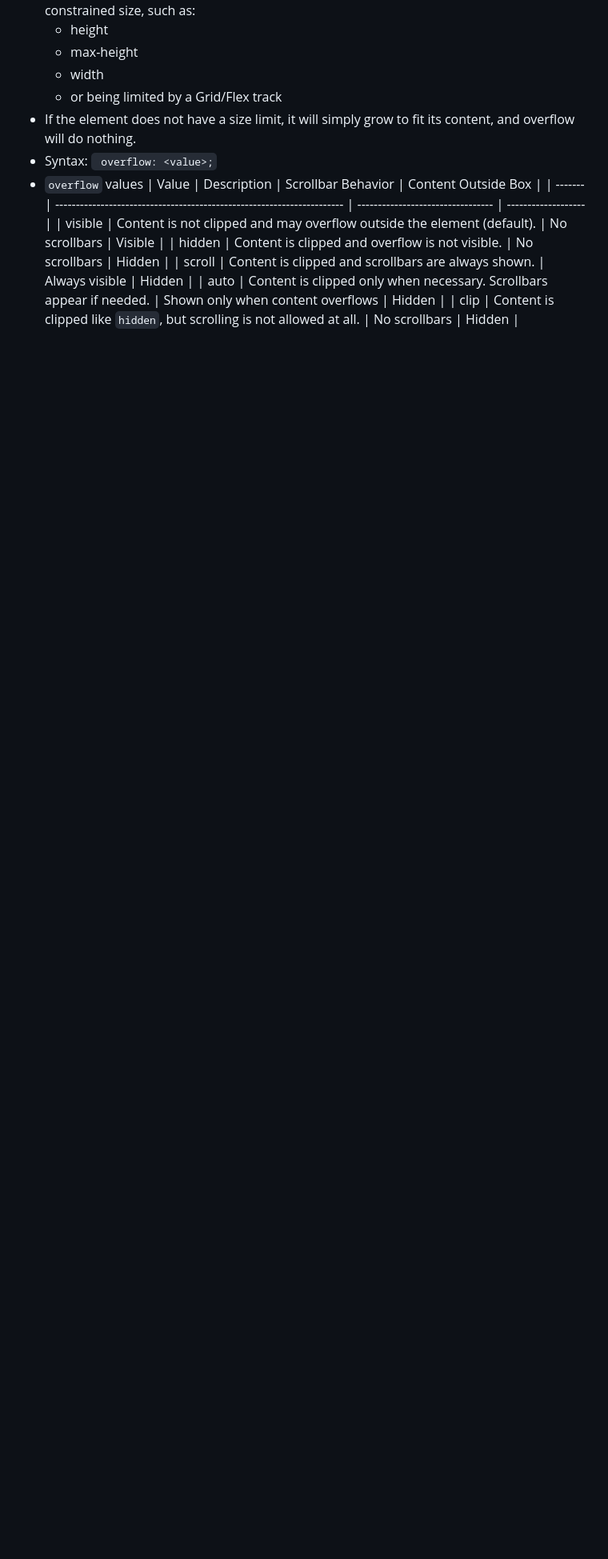
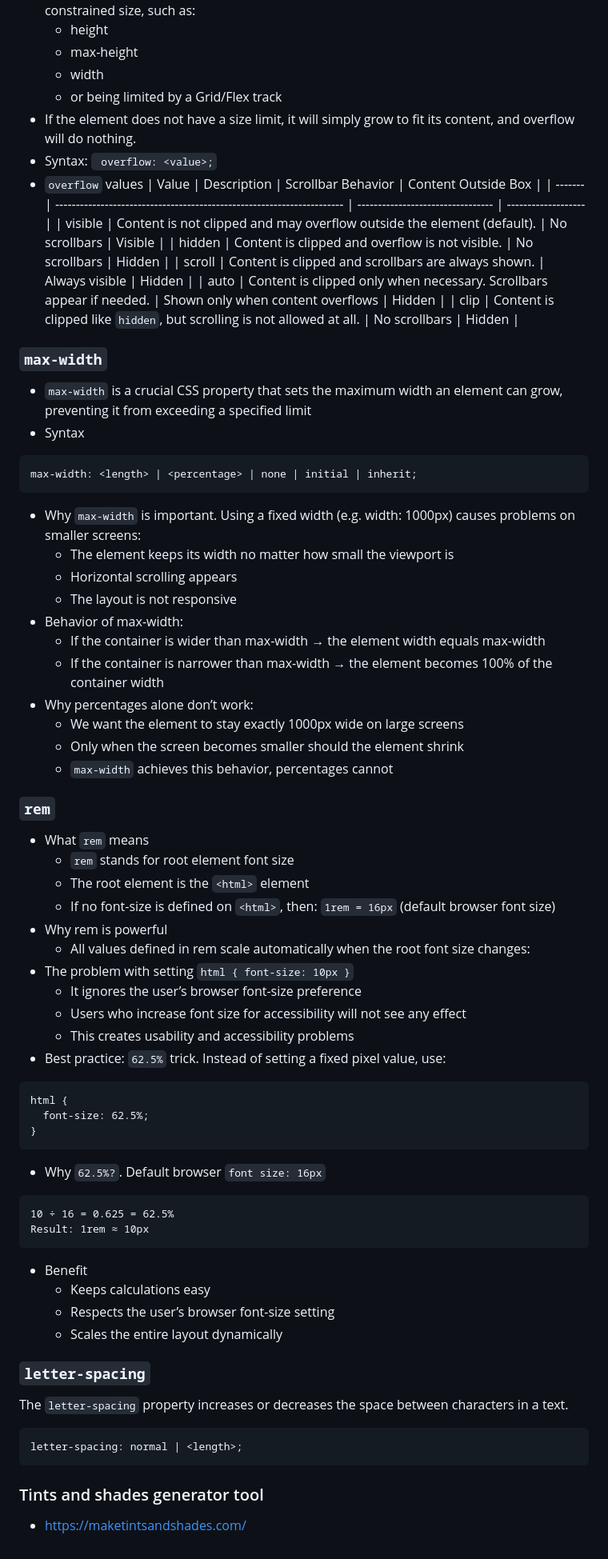
Before and after one commit to SonDA-22011995/udemy_css_course, a Markdown page: README.md, the part around one of its changes. Shown at 80% size. Drawn GitHub-style; blank space fills up the shorter version.

Commit message:
Update CSS

````diff
--- a/README.md
+++ b/README.md
@@ -2062,3 +2100,68 @@ body {
   | scroll | Content is clipped and scrollbars are always shown. | Always visible | Hidden |
   | auto | Content is clipped only when necessary. Scrollbars appear if needed. | Shown only when content overflows | Hidden |
   | clip | Content is clipped like `hidden`, but scrolling is not allowed at all. | No scrollbars | Hidden |
+
+### `max-width`
+
+- `max-width` is a crucial CSS property that sets the maximum width an element can grow, preventing it from exceeding a specified limit
+- Syntax
+
+```
+max-width: <length> | <percentage> | none | initial | inherit;
+```
+
+- Why `max-width` is important. Using a fixed width (e.g. width: 1000px) causes problems on smaller screens:
+  - The element keeps its width no matter how small the viewport is
+  - Horizontal scrolling appears
+  - The layout is not responsive
+- Behavior of max-width:
+  - If the container is wider than max-width → the element width equals max-width
+  - If the container is narrower than max-width → the element becomes 100% of the container width
+- Why percentages alone don’t work:
+  - We want the element to stay exactly 1000px wide on large screens
+  - Only when the screen becomes smaller should the element shrink
+  - `max-width` achieves this behavior, percentages cannot
+
+### `rem`
+
+- What `rem` means
+  - `rem` stands for root element font size
+  - The root element is the `<html>` element
+  - If no font-size is defined on `<html>`, then: `1rem = 16px` (default browser font size)
+- Why rem is powerful
+  - All values defined in rem scale automatically when the root font size changes:
+- The problem with setting `html { font-size: 10px }`
+  - It ignores the user’s browser font-size preference
+  - Users who increase font size for accessibility will not see any effect
+  - This creates usability and accessibility problems
+- Best practice: `62.5%` trick. Instead of setting a fixed pixel value, use:
+
+```
+html {
+  font-size: 62.5%;
+}
+```
+
+- Why `62.5%?`. Default browser `font size: 16px`
+
+```
+10 ÷ 16 = 0.625 = 62.5%
+Result: 1rem ≈ 10px
+```
+
+- Benefit
+  - Keeps calculations easy
+  - Respects the user’s browser font-size setting
+  - Scales the entire layout dynamically
+
+### `letter-spacing`
+
+The `letter-spacing` property increases or decreases the space between characters in a text.
+
+```
+letter-spacing: normal | <length>;
+```
+
+### Tints and shades generator tool
+
+- https://maketintsandshades.com/
````
Also changed, not shown: other parts of README.md (+38 -0 lines).
